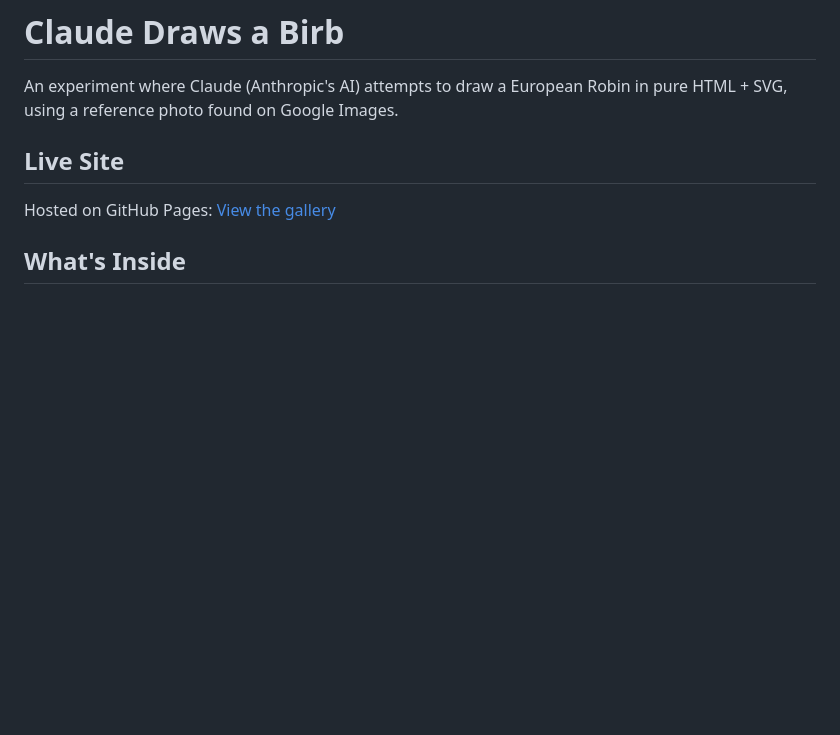
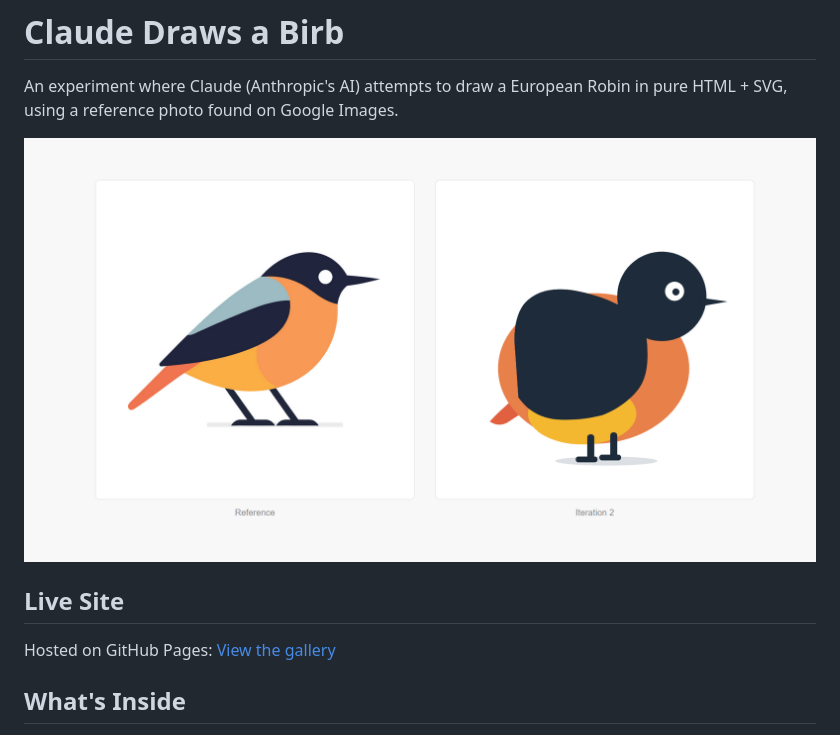
Before and after one commit to Ghost---Shadow/claude-draws-a-birb, a Markdown page: README.md, the part around the change. Drawn GitHub-style; pictures changed too: tldr.png (added); blank space fills up the shorter version.

Commit message:
add tldr

```diff
--- a/README.md
+++ b/README.md
@@ -1,6 +1,8 @@
 # Claude Draws a Birb
 
 An experiment where Claude (Anthropic's AI) attempts to draw a European Robin in pure HTML + SVG, using a reference photo found on Google Images.
+
+![tldr](./tldr.png)
 
 ## Live Site
 
```
